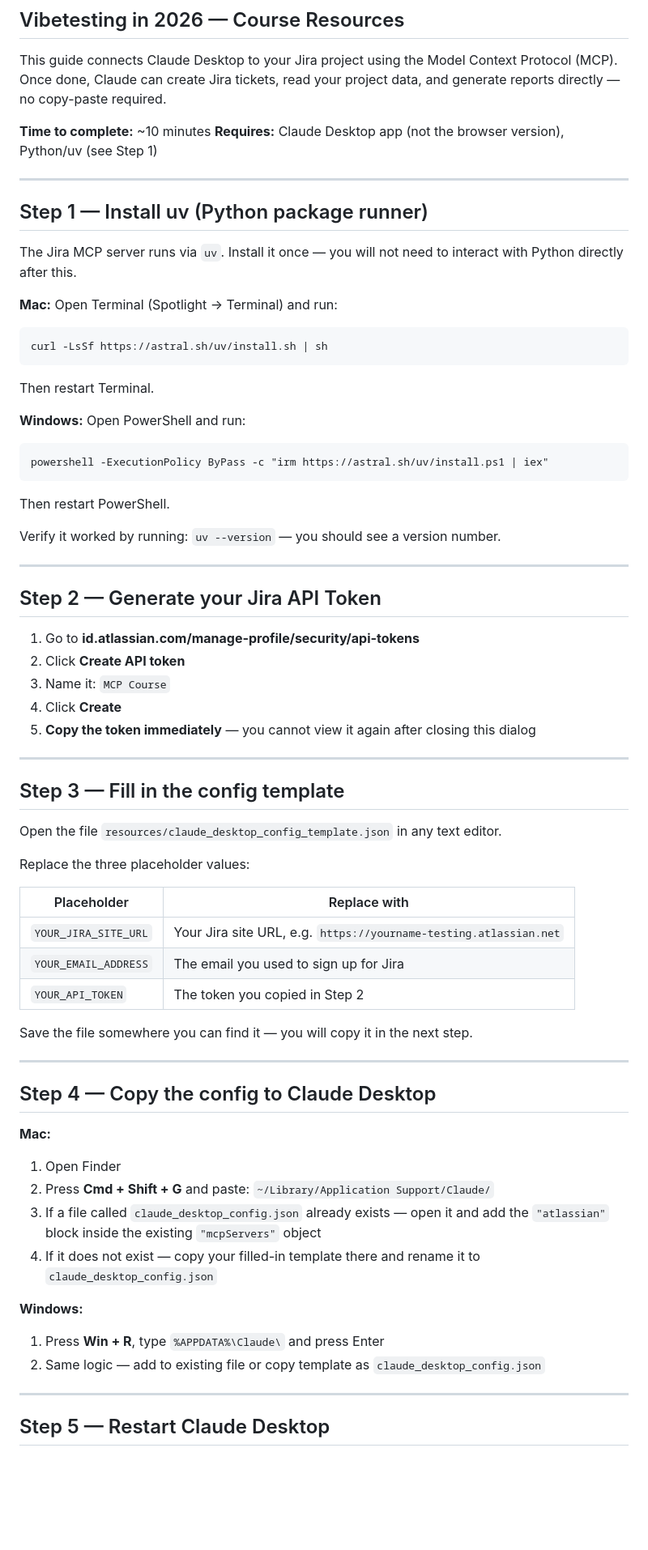
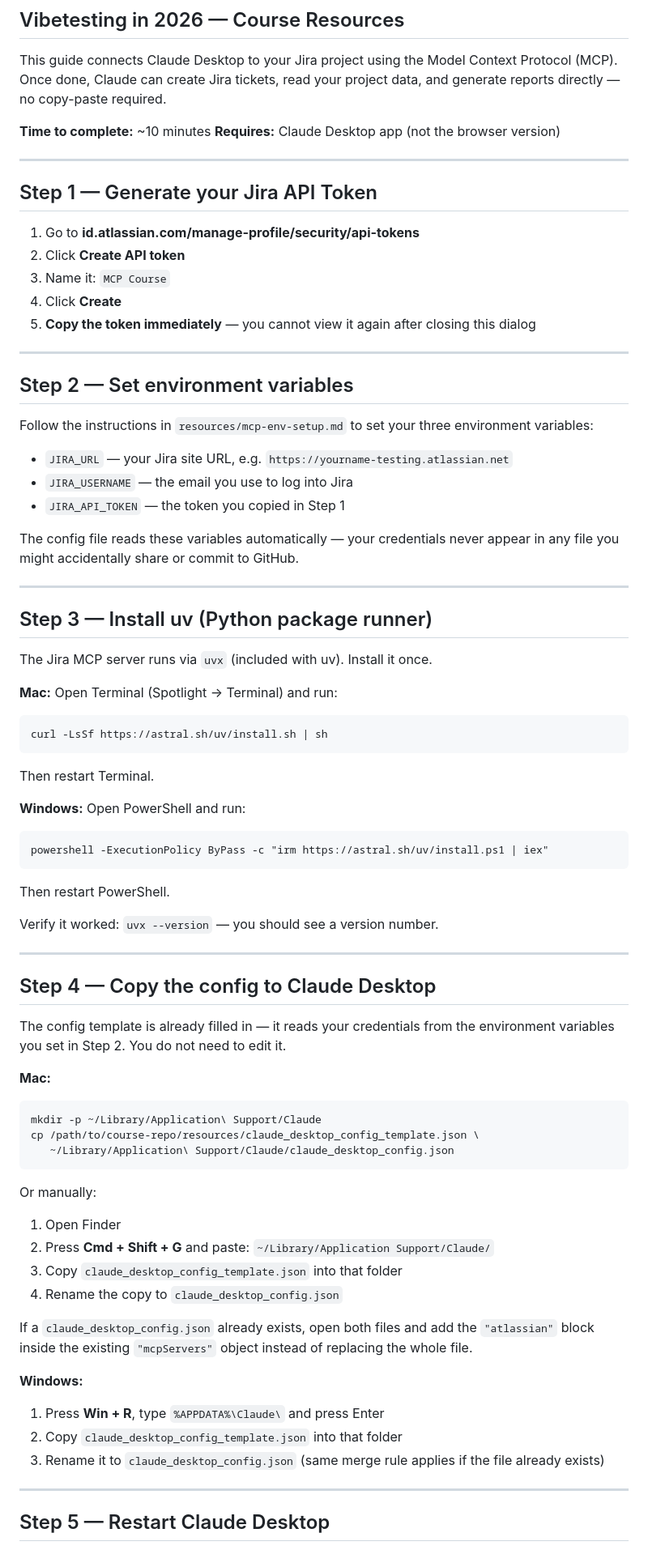
Before and after one commit to homolamartin1-ai/manualvibetesting, a Markdown page: resources/mcp-setup-guide.md, the part around one of its changes. Shown at 81% size. Rendered like a GitHub page; blank space fills up the shorter version.

Commit message:
Fix mcp-setup-guide: correct order, env vars before config copy, no template editing
Co-Authored-By: Claude Sonnet 4.6 <noreply@anthropic.com>

````diff
--- a/resources/mcp-setup-guide.md
+++ b/resources/mcp-setup-guide.md
@@ -6,14 +6,36 @@ Once done, Claude can create Jira tickets, read your project data, and generate
 no copy-paste required.
 
 **Time to complete:** ~10 minutes
-**Requires:** Claude Desktop app (not the browser version), Python/uv (see Step 1)
+**Requires:** Claude Desktop app (not the browser version)
 
 ---
 
-## Step 1 — Install uv (Python package runner)
+## Step 1 — Generate your Jira API Token
 
-The Jira MCP server runs via `uv`. Install it once — you will not need to interact with Python
-directly after this.
+1. Go to **id.atlassian.com/manage-profile/security/api-tokens**
+2. Click **Create API token**
+3. Name it: `MCP Course`
+4. Click **Create**
+5. **Copy the token immediately** — you cannot view it again after closing this dialog
+
+---
+
+## Step 2 — Set environment variables
+
+Follow the instructions in `resources/mcp-env-setup.md` to set your three environment variables:
+
+- `JIRA_URL` — your Jira site URL, e.g. `https://yourname-testing.atlassian.net`
+- `JIRA_USERNAME` — the email you use to log into Jira
+- `JIRA_API_TOKEN` — the token you copied in Step 1
+
+The config file reads these variables automatically — your credentials never appear in any file
+you might accidentally share or commit to GitHub.
+
+---
+
+## Step 3 — Install uv (Python package runner)
+
+The Jira MCP server runs via `uvx` (included with uv). Install it once.
 
 **Mac:**
 Open Terminal (Spotlight → Terminal) and run:
@@ -29,49 +51,35 @@ powershell -ExecutionPolicy ByPass -c "irm https://astral.sh/uv/install.ps1 | ie
 ```
 Then restart PowerShell.
 
-Verify it worked by running: `uv --version` — you should see a version number.
-
----
-
-## Step 2 — Generate your Jira API Token
-
-1. Go to **id.atlassian.com/manage-profile/security/api-tokens**
-2. Click **Create API token**
-3. Name it: `MCP Course`
-4. Click **Create**
-5. **Copy the token immediately** — you cannot view it again after closing this dialog
-
----
-
-## Step 3 — Fill in the config template
-
-Open the file `resources/claude_desktop_config_template.json` in any text editor.
-
-Replace the three placeholder values:
-
-| Placeholder | Replace with |
-|---|---|
-| `YOUR_JIRA_SITE_URL` | Your Jira site URL, e.g. `https://yourname-testing.atlassian.net` |
-| `YOUR_EMAIL_ADDRESS` | The email you used to sign up for Jira |
-| `YOUR_API_TOKEN` | The token you copied in Step 2 |
-
-Save the file somewhere you can find it — you will copy it in the next step.
+Verify it worked: `uvx --version` — you should see a version number.
 
 ---
 
 ## Step 4 — Copy the config to Claude Desktop
 
+The config template is already filled in — it reads your credentials from the environment
+variables you set in Step 2. You do not need to edit it.
+
 **Mac:**
+```bash
+mkdir -p ~/Library/Application\ Support/Claude
+cp /path/to/course-repo/resources/claude_desktop_config_template.json \
+   ~/Library/Application\ Support/Claude/claude_desktop_config.json
+```
+
+Or manually:
 1. Open Finder
 2. Press **Cmd + Shift + G** and paste: `~/Library/Application Support/Claude/`
-3. If a file called `claude_desktop_config.json` already exists — open it and add the
-   `"atlassian"` block inside the existing `"mcpServers"` object
-4. If it does not exist — copy your filled-in template there and rename it to
-   `claude_desktop_config.json`
+3. Copy `claude_desktop_config_template.json` into that folder
+4. Rename the copy to `claude_desktop_config.json`
+
+If a `claude_desktop_config.json` already exists, open both files and add the `"atlassian"` block
+inside the existing `"mcpServers"` object instead of replacing the whole file.
 
 **Windows:**
 1. Press **Win + R**, type `%APPDATA%\Claude\` and press Enter
-2. Same logic — add to existing file or copy template as `claude_desktop_config.json`
+2. Copy `claude_desktop_config_template.json` into that folder
+3. Rename it to `claude_desktop_config.json` (same merge rule applies if the file already exists)
 
 ---
 
````
Also changed, not shown: other parts of resources/mcp-setup-guide.md (+3 -2 lines).
